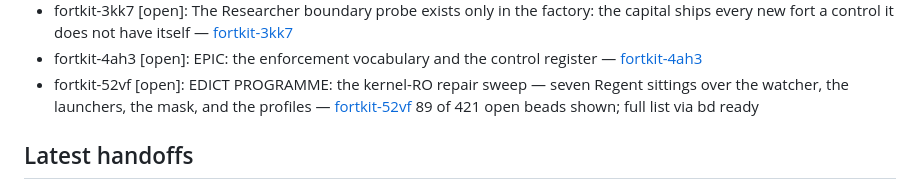
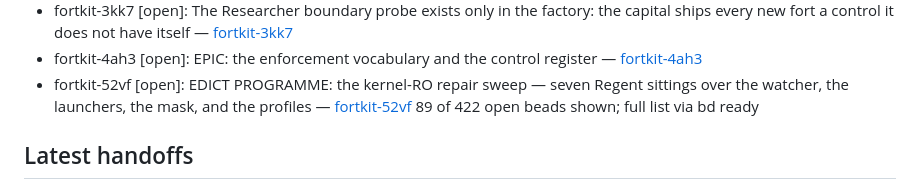
Before and after one commit to JustinTime42/fortkit, a Markdown page: fort/memory/current.md, the part around the change. Rendered like a GitHub page.

Commit message:
chore(fort): nightly consolidation of the memory ledger and the laurel views

```diff
--- a/fort/memory/current.md
+++ b/fort/memory/current.md
@@ -101,7 +101,7 @@ _Generated by `scripts/consolidate-memory.mjs`; do not edit. Every item links to
 - fortkit-3kk7 [open]: The Researcher boundary probe exists only in the factory: the capital ships every new fort a control it does not have itself — [fortkit-3kk7](bead:fortkit-3kk7)
 - fortkit-4ah3 [open]: EPIC: the enforcement vocabulary and the control register — [fortkit-4ah3](bead:fortkit-4ah3)
 - fortkit-52vf [open]: EDICT PROGRAMME: the kernel-RO repair sweep — seven Regent sittings over the watcher, the launchers, the mask, and the profiles — [fortkit-52vf](bead:fortkit-52vf)
-89 of 421 open beads shown; full list via bd ready
+89 of 422 open beads shown; full list via bd ready
 
 ## Latest handoffs
 
```
